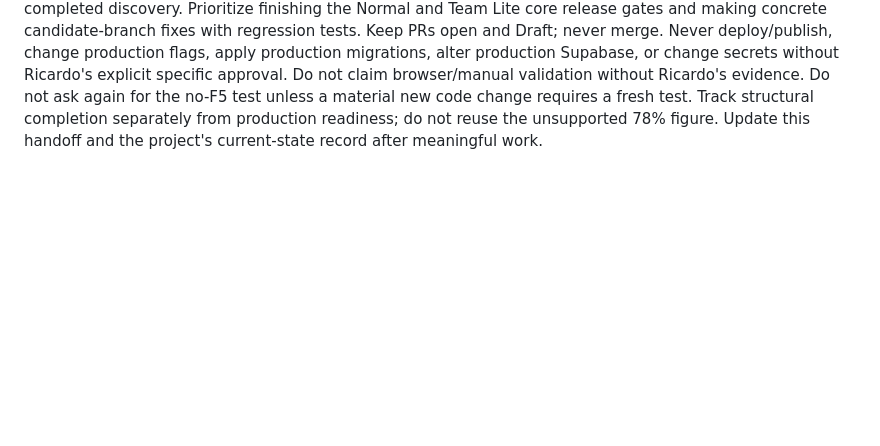
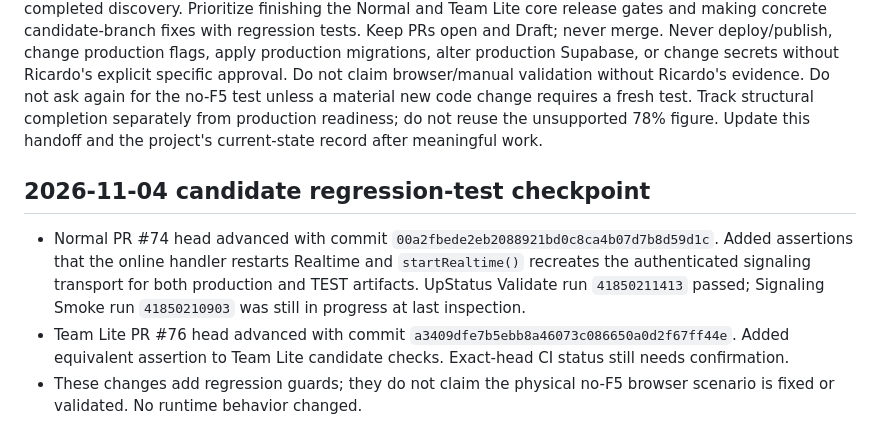
Before and after one commit to Reekyi/UpStatus, a Markdown page: UPSTATUS_HANDOFF.md, the part around the change. Rendered like a GitHub page; blank space fills up the shorter version.

Commit message:
docs: record reconnect regression test checkpoint

```diff
--- a/UPSTATUS_HANDOFF.md
+++ b/UPSTATUS_HANDOFF.md
@@ -109,3 +109,10 @@ Issue #79 records the following gates:
 ## Continuation prompt for a new ChatGPT chat
 
 Continue UpStatus release-readiness in https://github.com/Reekyi/UpStatus. First read `docs/PROJECT_GUIDE.md`, `docs/CURRENT_STATE.md`, and `UPSTATUS_HANDOFF.md` from the relevant branches. Re-fetch live PRs #74, #75, #76 and issues #78, #79, #24, #16, #14 before acting. Continue from this checkpoint without repeating completed discovery. Prioritize finishing the Normal and Team Lite core release gates and making concrete candidate-branch fixes with regression tests. Keep PRs open and Draft; never merge. Never deploy/publish, change production flags, apply production migrations, alter production Supabase, or change secrets without Ricardo's explicit specific approval. Do not claim browser/manual validation without Ricardo's evidence. Do not ask again for the no-F5 test unless a material new code change requires a fresh test. Track structural completion separately from production readiness; do not reuse the unsupported 78% figure. Update this handoff and the project's current-state record after meaningful work.
+
+
+## 2026-11-04 candidate regression-test checkpoint
+
+- Normal PR #74 head advanced with commit `00a2fbede2eb2088921bd0c8ca4b07d7b8d59d1c`. Added assertions that the online handler restarts Realtime and `startRealtime()` recreates the authenticated signaling transport for both production and TEST artifacts. UpStatus Validate run `41850211413` passed; Signaling Smoke run `41850210903` was still in progress at last inspection.
+- Team Lite PR #76 head advanced with commit `a3409dfe7b5ebb8a46073c086650a0d2f67ff44e`. Added equivalent assertion to Team Lite candidate checks. Exact-head CI status still needs confirmation.
+- These changes add regression guards; they do not claim the physical no-F5 browser scenario is fixed or validated. No runtime behavior changed.
```
